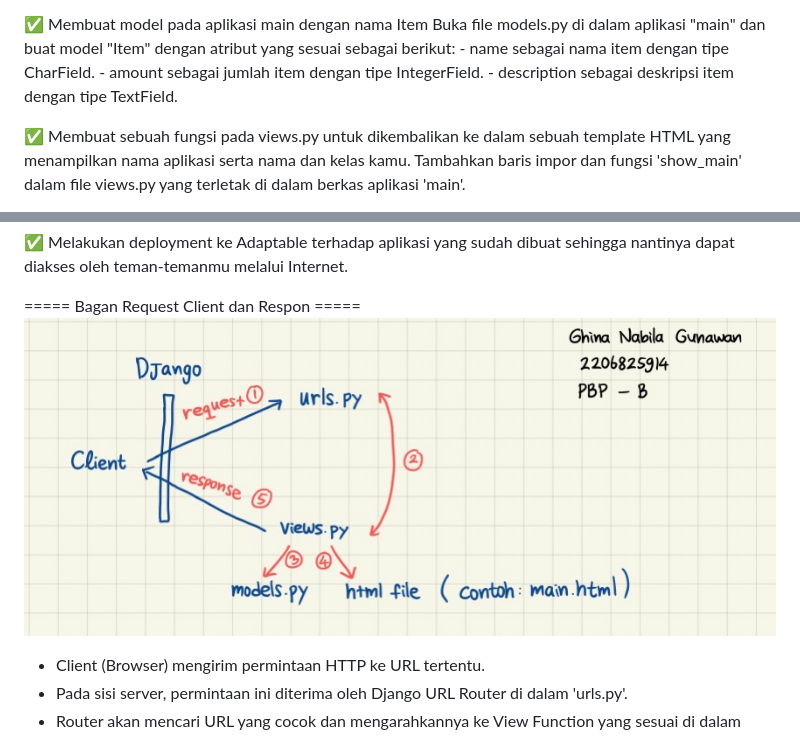
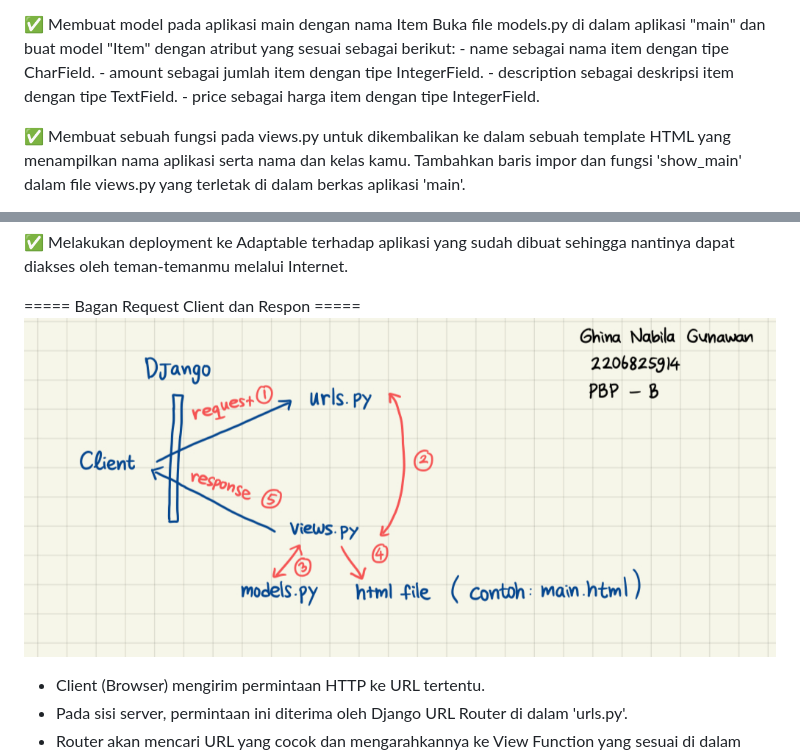
Before and after one commit to ghina2703/ghina27-app, a Markdown page: README.md, 2 parts joined by grey strips. GitHub-like rendering; pictures changed too: Bagan_Request_Client_dan_Respon.png.

Commit message:
Melengkapi README.md

```diff
--- a/README.md
+++ b/README.md
@@ -23,6 +21,7 @@ Aplikasi Adaptable yang sudah di-deploy dapat diakses melalui tautan berikut: ht
         - name sebagai nama item dengan tipe CharField.
         - amount sebagai jumlah item dengan tipe IntegerField.
         - description sebagai deskripsi item dengan tipe TextField.
+        - price sebagai harga item dengan tipe IntegerField.
 
 ✅ Membuat sebuah fungsi pada views.py untuk dikembalikan ke dalam sebuah template HTML yang menampilkan nama aplikasi serta nama dan kelas kamu.
     Tambahkan baris impor dan fungsi 'show_main' dalam file views.py yang terletak di dalam berkas aplikasi 'main'.
```
Also changed, not shown: other parts of README.md (+0 -3 lines), 1 other file.
